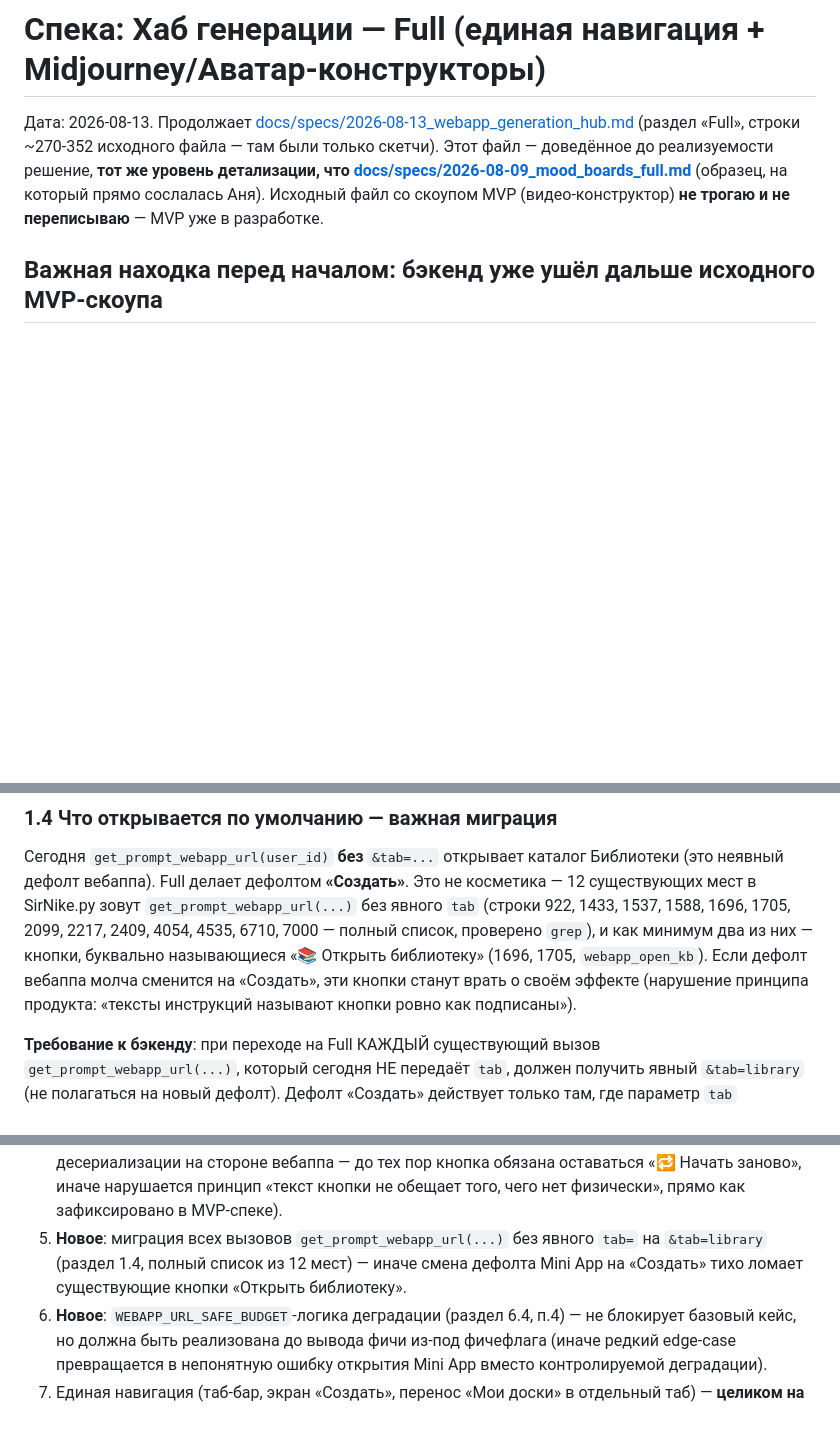
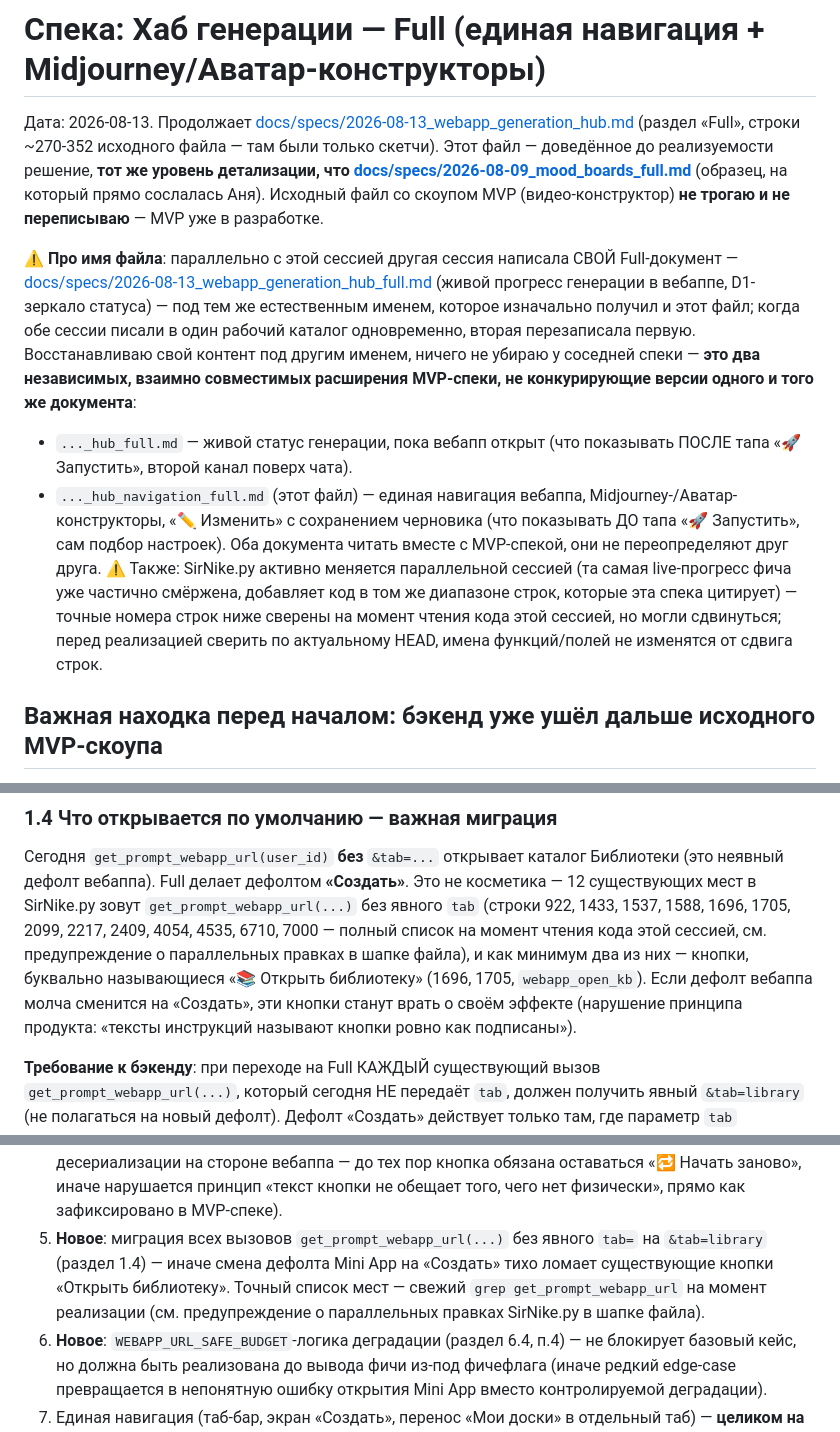
Before and after one commit to gorbdan/sirnike, a Markdown page: docs/specs/2026-08-13_webapp_generation_hub_navigation_full.md, 3 parts joined by grey strips. Rendered like a GitHub page; blank space fills up the shorter version.

Commit message:
docs: снять дубль спеки навигации — оставить уточнённую версию frontend-сессии
Обе параллельные сессии независимо восстановили спеку единой навигации
под разными именами после коллизии с _full.md (живой прогресс). Версия
frontend-сессии (_navigation_full.md) — та же спека плюс явное
предупреждение о коллизии и параллельных правках SirNike.py; оставляю её,
свою раннюю копию (_navigation.md) удаляю как дубль.

Co-Authored-By: Claude Sonnet 5 <noreply@anthropic.com>

```diff
--- a/docs/specs/2026-08-13_webapp_generation_hub_navigation.md
+++ b/docs/specs/2026-08-13_webapp_generation_hub_navigation_full.md
@@ -6,6 +6,27 @@
 детализации, что [docs/specs/2026-08-09_mood_boards_full.md](2026-08-09_mood_boards_full.md)**
 (образец, на который прямо сослалась Аня). Исходный файл со скоупом MVP
 (видео-конструктор) **не трогаю и не переписываю** — MVP уже в разработке.
+
+⚠️ **Про имя файла**: параллельно с этой сессией другая сессия написала
+СВОЙ Full-документ — [docs/specs/2026-08-13_webapp_generation_hub_full.md](2026-08-13_webapp_generation_hub_full.md)
+(живой прогресс генерации в вебаппе, D1-зеркало статуса) — под тем же
+естественным именем, которое изначально получил и этот файл; когда обе
+сессии писали в один рабочий каталог одновременно, вторая перезаписала
+первую. Восстанавливаю свой контент под другим именем, ничего не убираю у
+соседней спеки — **это два независимых, взаимно совместимых расширения
+MVP-спеки, не конкурирующие версии одного и того же документа**:
+- `..._hub_full.md` — живой статус генерации, пока вебапп открыт (что
+  показывать ПОСЛЕ тапа «🚀 Запустить», второй канал поверх чата).
+- `..._hub_navigation_full.md` (этот файл) — единая навигация вебаппа,
+  Midjourney-/Аватар-конструкторы, «✏️ Изменить» с сохранением черновика
+  (что показывать ДО тапа «🚀 Запустить», сам подбор настроек).
+Оба документа читать вместе с MVP-спекой, они не переопределяют друг друга.
+⚠️ Также: SirNike.py активно меняется параллельной сессией (та самая
+live-прогресс фича уже частично смёржена, добавляет код в том же диапазоне
+строк, которые эта спека цитирует) — точные номера строк ниже сверены на
+момент чтения кода этой сессией, но могли сдвинуться; перед реализацией
+сверить по актуальному HEAD, имена функций/полей не изменятся от сдвига
+строк.
 
 ## Важная находка перед началом: бэкенд уже ушёл дальше исходного MVP-скоупа
 
@@ -119,12 +140,13 @@
 каталог Библиотеки (это неявный дефолт вебаппа). Full делает дефолтом
 **«Создать»**. Это не косметика — 12 существующих мест в SirNike.py зовут
 `get_prompt_webapp_url(...)` без явного `tab` (строки 922, 1433, 1537, 1588,
-1696, 1705, 2099, 2217, 2409, 4054, 4535, 6710, 7000 — полный список,
-проверено `grep`), и как минимум два из них — кнопки, буквально
-называющиеся «📚 Открыть библиотеку» (1696, 1705, `webapp_open_kb`). Если
-дефолт вебаппа молча сменится на «Создать», эти кнопки станут врать о своём
-эффекте (нарушение принципа продукта: «тексты инструкций называют кнопки
-ровно как подписаны»).
+1696, 1705, 2099, 2217, 2409, 4054, 4535, 6710, 7000 — полный список на
+момент чтения кода этой сессией, см. предупреждение о параллельных правках
+в шапке файла), и как минимум два из них — кнопки, буквально называющиеся
+«📚 Открыть библиотеку» (1696, 1705, `webapp_open_kb`). Если дефолт вебаппа
+молча сменится на «Создать», эти кнопки станут врать о своём эффекте
+(нарушение принципа продукта: «тексты инструкций называют кнопки ровно как
+подписаны»).
 
 **Требование к бэкенду**: при переходе на Full КАЖДЫЙ существующий вызов
 `get_prompt_webapp_url(...)`, который сегодня НЕ передаёт `tab`, должен
@@ -699,9 +721,10 @@ Full):
    заново», иначе нарушается принцип «текст кнопки не обещает того, чего
    нет физически», прямо как зафиксировано в MVP-спеке).
 5. **Новое**: миграция всех вызовов `get_prompt_webapp_url(...)` без явного
-   `tab=` на `&tab=library` (раздел 1.4, полный список из 12 мест) — иначе
-   смена дефолта Mini App на «Создать» тихо ломает существующие кнопки
-   «Открыть библиотеку».
+   `tab=` на `&tab=library` (раздел 1.4) — иначе смена дефолта Mini App на
+   «Создать» тихо ломает существующие кнопки «Открыть библиотеку». Точный
+   список мест — свежий `grep get_prompt_webapp_url` на момент реализации
+   (см. предупреждение о параллельных правках SirNike.py в шапке файла).
 6. **Новое**: `WEBAPP_URL_SAFE_BUDGET`-логика деградации (раздел 6.4,
    п.4) — не блокирует базовый кейс, но должна быть реализована до вывода
    фичи из-под фичефлага (иначе редкий edge-case превращается в непонятную
```
Also changed, not shown: other parts of docs/specs/2026-08-13_webapp_generation_hub_navigation_full.md (+2 -3 lines).
